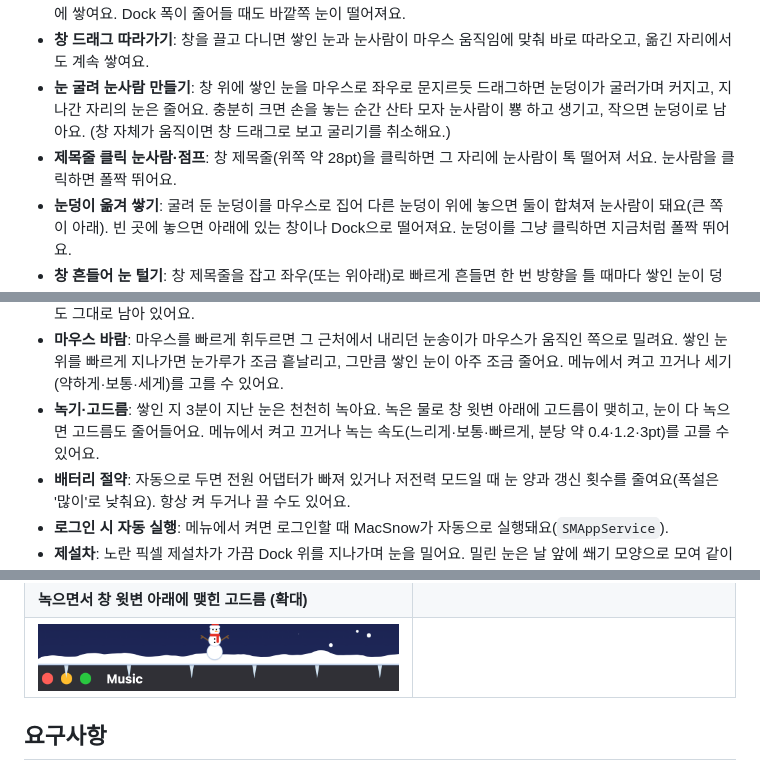
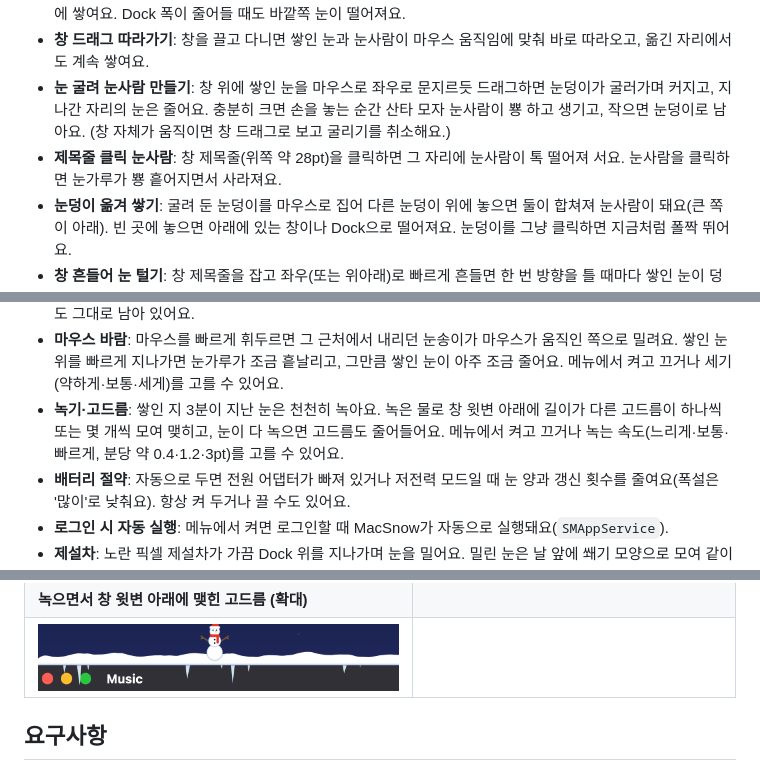
Before and after one commit to ColdTbrew/mac-snow, a Markdown page: README.md, 3 parts joined by grey strips. GitHub-like rendering; pictures changed too: docs/icicles-zoom.png.

```diff
--- a/README.md
+++ b/README.md
@@ -33,14 +33,14 @@
 - **창을 좁히면 눈이 떨어짐**: 왼쪽이나 오른쪽 가장자리로 창을 좁히면 넘친 눈이 아래로 떨어져 다른 창이나 Dock에 쌓여요. Dock 폭이 줄어들 때도 바깥쪽 눈이 떨어져요.
 - **창 드래그 따라가기**: 창을 끌고 다니면 쌓인 눈과 눈사람이 마우스 움직임에 맞춰 바로 따라오고, 옮긴 자리에서도 계속 쌓여요.
 - **눈 굴려 눈사람 만들기**: 창 위에 쌓인 눈을 마우스로 좌우로 문지르듯 드래그하면 눈덩이가 굴러가며 커지고, 지나간 자리의 눈은 줄어요. 충분히 크면 손을 놓는 순간 산타 모자 눈사람이 뿅 하고 생기고, 작으면 눈덩이로 남아요. (창 자체가 움직이면 창 드래그로 보고 굴리기를 취소해요.)
-- **제목줄 클릭 눈사람·점프**: 창 제목줄(위쪽 약 28pt)을 클릭하면 그 자리에 눈사람이 톡 떨어져 서요. 눈사람을 클릭하면 폴짝 뛰어요.
+- **제목줄 클릭 눈사람**: 창 제목줄(위쪽 약 28pt)을 클릭하면 그 자리에 눈사람이 톡 떨어져 서요. 눈사람을 클릭하면 눈가루가 뿅 흩어지면서 사라져요.
 - **눈덩이 옮겨 쌓기**: 굴려 둔 눈덩이를 마우스로 집어 다른 눈덩이 위에 놓으면 둘이 합쳐져 눈사람이 돼요(큰 쪽이 아래). 빈 곳에 놓으면 아래에 있는 창이나 Dock으로 떨어져요. 눈덩이를 그냥 클릭하면 지금처럼 폴짝 뛰어요.
 - **창 흔들어 눈 털기**: 창 제목줄을 잡고 좌우(또는 위아래)로 빠르게 흔들면 한 번 방향을 틀 때마다 쌓인 눈이 덩어리째 털려 나가요. 털린 눈은 창이 움직이던 방향으로 날아가 아래 창이나 Dock에 떨어지고, 고드름도 같이 부러져요. 세게 흔들면 눈사람과 눈덩이도 빙글 돌며 떨어져요. 한 번 왔다 갔다 하며 창 위치를 맞추는 정도로는 털리지 않아요. 메뉴에서 켜고 끌 수 있어요.
 - **창을 닫으면 떨어짐**: 눈사람이 서 있던 창이 닫히거나 사라지면 아래로 떨어지고, Dock에 부딪히면 '퍽' 하고 눈가루로 흩어지면서 Dock 위에 눈이 조금 더 쌓여요.
 - **미션 컨트롤에서는 숨김**: 미션 컨트롤(창 모아보기)이 열리면 창·Dock 위 눈과 눈사람이 살짝 사라졌다가, 닫으면 그대로 다시 나타나요. 그동안 창 크기가 줄어든 걸로 오해해 눈이 흐트러지거나 떨어지지 않아요.
 - **눈이 초기화되지 않음**: 쌓인 눈과 눈사람은 앱을 다시 켜도(30분 이내), 창을 최소화하거나 다른 Space로 옮겨도 그대로 남아 있어요.
 - **마우스 바람**: 마우스를 빠르게 휘두르면 그 근처에서 내리던 눈송이가 마우스가 움직인 쪽으로 밀려요. 쌓인 눈 위를 빠르게 지나가면 눈가루가 조금 흩날리고, 그만큼 쌓인 눈이 아주 조금 줄어요. 메뉴에서 켜고 끄거나 세기(약하게·보통·세게)를 고를 수 있어요.
-- **녹기·고드름**: 쌓인 지 3분이 지난 눈은 천천히 녹아요. 녹은 물로 창 윗변 아래에 고드름이 맺히고, 눈이 다 녹으면 고드름도 줄어들어요. 메뉴에서 켜고 끄거나 녹는 속도(느리게·보통·빠르게, 분당 약 0.4·1.2·3pt)를 고를 수 있어요.
+- **녹기·고드름**: 쌓인 지 3분이 지난 눈은 천천히 녹아요. 녹은 물로 창 윗변 아래에 길이가 다른 고드름이 하나씩 또는 몇 개씩 모여 맺히고, 눈이 다 녹으면 고드름도 줄어들어요. 메뉴에서 켜고 끄거나 녹는 속도(느리게·보통·빠르게, 분당 약 0.4·1.2·3pt)를 고를 수 있어요.
 - **배터리 절약**: 자동으로 두면 전원 어댑터가 빠져 있거나 저전력 모드일 때 눈 양과 갱신 횟수를 줄여요(폭설은 '많이'로 낮춰요). 항상 켜 두거나 끌 수도 있어요.
 - **로그인 시 자동 실행**: 메뉴에서 켜면 로그인할 때 MacSnow가 자동으로 실행돼요(`SMAppService`).
 - **제설차**: 노란 픽셀 제설차가 가끔 Dock 위를 지나가며 눈을 밀어요. 밀린 눈은 날 앞에 쐐기 모양으로 모여 같이 움직여요. 메뉴에서 바로 부를 수도 있어요.
```
Also changed, not shown: 2 other files.
